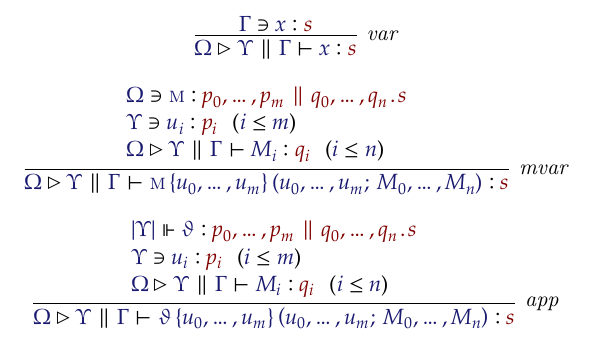
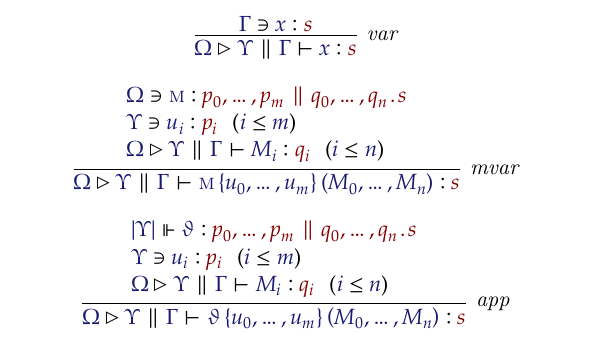
Before and after one commit to yurrriq/syntax-and-semantics-of-abts, a LaTeX document (paper.tex): part of page 3 of 3, cut so that both start at the same text. The pictures show the PDF file paper.pdf that the author committed with the source.

Commit message:
fix bug in App notation

```diff
--- a/paper.tex
+++ b/paper.tex
@@ -83,7 +83,7 @@
 }
 
 \newcommand\MV[1]{\textsc{#1}}
-\newcommand\App[3]{#1\left\{#2\right\}\left(#2;\; #3\right)}
+\newcommand\App[3]{#1\left\{#2\right\}\left(#3\right)}
 \newcommand\Dom[1]{\left\vert #1\right\vert}
 \newcommand\Fresh[2]{\IMode{#1}\notin\IMode{\Dom{#2}}}
 
```
Also changed, not shown: paper.pdf.
